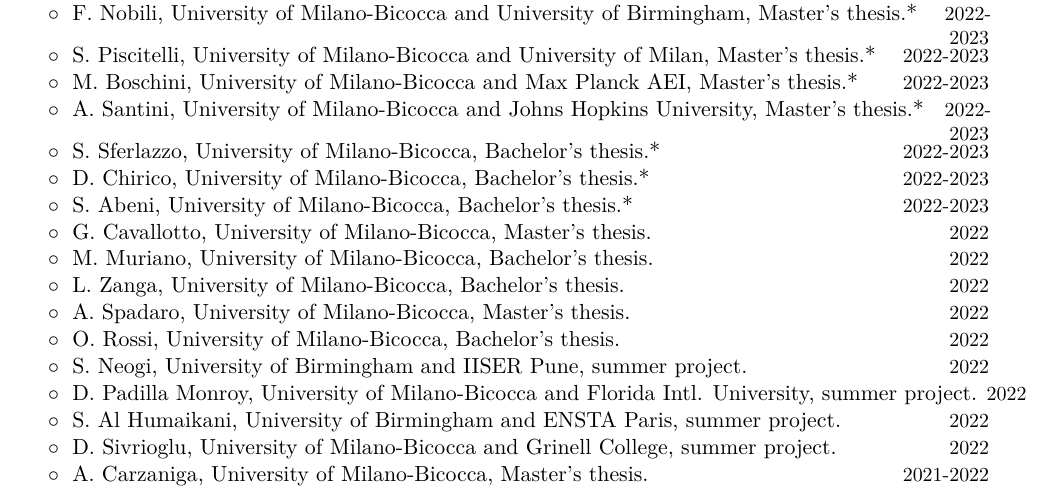
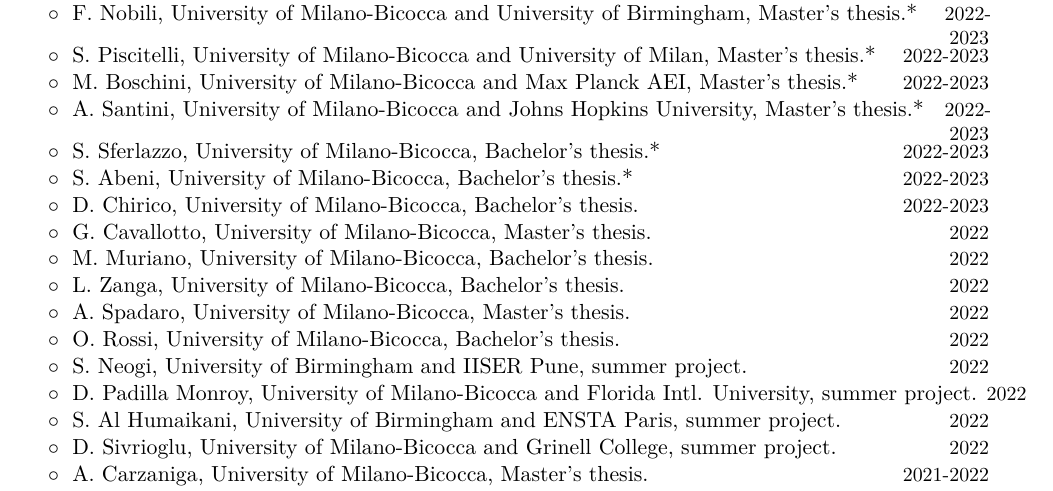
Before and after one commit to dgerosa/CV, a LaTeX CV (CV.tex): part of page 3 of 17, cut so that both start at the same text. Compiled offline with XeLaTeX.

Commit message:
students

```diff
--- a/CV.tex
+++ b/CV.tex
@@ -337,10 +337,10 @@
 \cvitemwithcomment{}{\hspace{0.4cm}$\circ\;$ S.~Sferlazzo, University of Milano-Bicocca, Bachelor's thesis.*}{2022-2023}
 \vspace{-0.1cm}
 %
-\cvitemwithcomment{}{\hspace{0.4cm}$\circ\;$ D.~Chirico, University of Milano-Bicocca, Bachelor's thesis.*}{2022-2023}
+\cvitemwithcomment{}{\hspace{0.4cm}$\circ\;$ S.~Abeni, University of Milano-Bicocca, Bachelor's thesis.*}{2022-2023}
 \vspace{-0.1cm}
 %
-\cvitemwithcomment{}{\hspace{0.4cm}$\circ\;$ S.~Abeni, University of Milano-Bicocca, Bachelor's thesis.*}{2022-2023}
+\cvitemwithcomment{}{\hspace{0.4cm}$\circ\;$ D.~Chirico, University of Milano-Bicocca, Bachelor's thesis.}{2022-2023}
 \vspace{-0.1cm}
 %
 \cvitemwithcomment{}{\hspace{0.4cm}$\circ\;$ G.~Cavallotto, University of Milano-Bicocca, Master's thesis.}{2022}
```
Also changed, not shown: CVshort.tex (+2 -2 lines).
